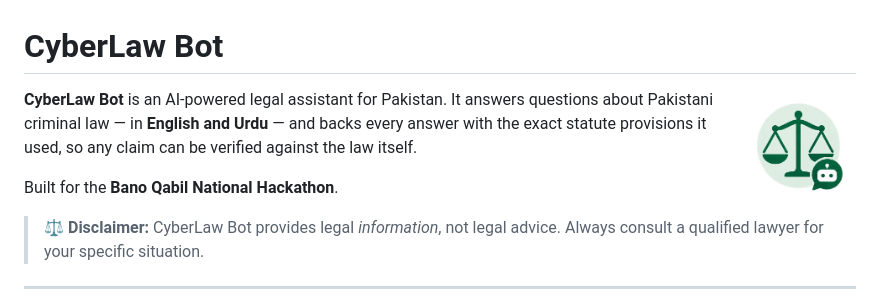
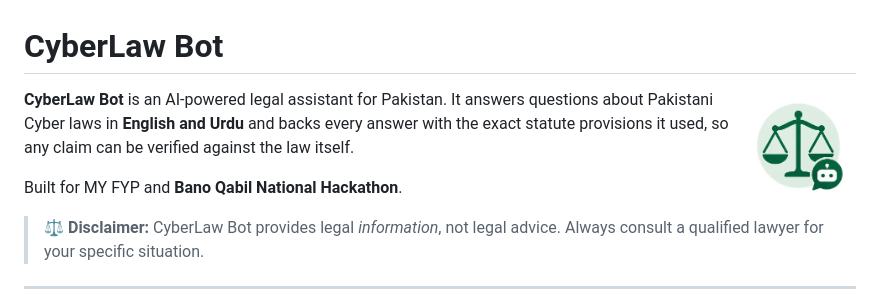
Before and after one commit to subhanwardag1/Cyberlawbot, a Markdown page: README.md, the part around the change. GitHub-like rendering.

```diff
--- a/README.md
+++ b/README.md
@@ -3,10 +3,10 @@
 <img src="Frontend/logo.png" alt="CyberLaw Bot logo" width="110" align="right">
 
 **CyberLaw Bot** is an AI-powered legal assistant for Pakistan. It answers questions about
-Pakistani criminal law — in **English and Urdu** — and backs every answer with the exact
+Pakistani Cyber laws in **English and Urdu** and backs every answer with the exact
 statute provisions it used, so any claim can be verified against the law itself.
 
-Built for the **Bano Qabil National Hackathon**.
+Built for MY FYP and **Bano Qabil National Hackathon**.
 
 > ⚖️ **Disclaimer:** CyberLaw Bot provides legal *information*, not legal advice.
 > Always consult a qualified lawyer for your specific situation.
```
